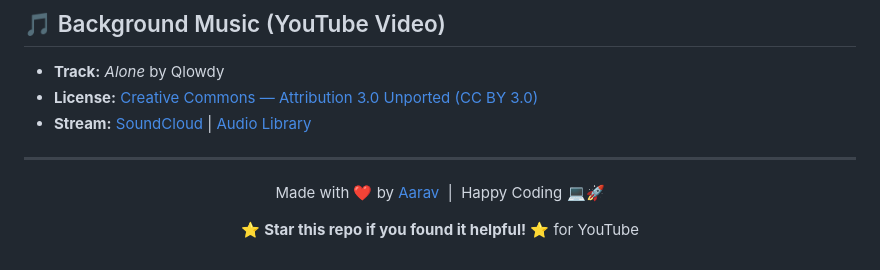
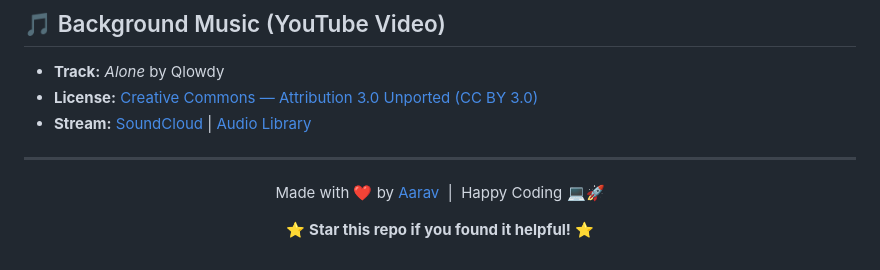
Before and after one commit to aarav12e/ToDoList, a Markdown page: README.md, the part around the change. GitHub-like rendering.

Commit message:
Remove unnecessary line from README
Removed 'for YouTube' line from the README.

```diff
--- a/README.md
+++ b/README.md
@@ -130,6 +130,5 @@ This project is open source and available under the [MIT License](LICENSE).
 Made with ❤️ by [Aarav](https://github.com/aarav12e) &nbsp;|&nbsp; Happy Coding 💻🚀
 
 ⭐ **Star this repo if you found it helpful!** ⭐
-for YouTube
 
 </div>
```
